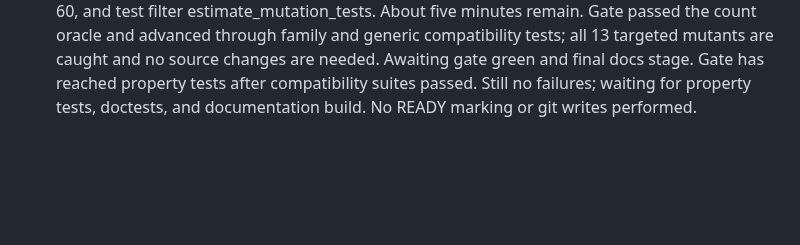
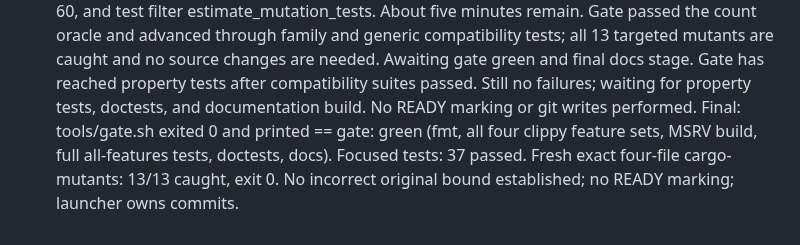
Before and after one commit to justanyone/math-prime-util, a Markdown page: docs/worker-notes/pc1-mpu-close-mutation-survivors-in-lucky-ramanujan-upper-t2332.md, the part around the change. Drawn GitHub-style; blank space fills up the shorter version.

Commit message:
wip(pc1-mpu-close-mutation-survivors-in-lucky-ramanujan-upper-t2332): interim snapshot 2026-10-21T04:44:06Z
Automatic launcher snapshot of uncommitted worker changes.

MW-Run-Class: author
MW-Round: 1
MW-Engine: codex
MW-Model: gpt-6.1-sol
MW-Size: m
MW-Effort: medium
MW-Run: pc1-mpu-close-mutation-survivors-in-lucky-ramanujan-upper-t2332-20261020-233246
MW-Host: wowbagger
MW-Base: 1955b7339b94
MW-Commit: 896ed63b258ad8734fc112efaeb6a634802a1b7b
MW-Rules: a7aa532dbf5e

```diff
--- a/docs/worker-notes/pc1-mpu-close-mutation-survivors-in-lucky-ramanujan-upper-t2332.md
+++ b/docs/worker-notes/pc1-mpu-close-mutation-survivors-in-lucky-ramanujan-upper-t2332.md
@@ -27,3 +27,4 @@ Fresh exact four-file cargo-mutants run complete: 13 tested, 13 caught, zero mis
 Gate checkpoint: still executing the count oracle, no failures; preserving the already verified implementation. Mutation run command used cargo mutants --no-config -C --offline -C --lib, four explicit -f paths, anchored regex for the 13 named sites, -j 2 --jobserver-tasks 4 --timeout 60, and test filter estimate_mutation_tests.
 About five minutes remain. Gate passed the count oracle and advanced through family and generic compatibility tests; all 13 targeted mutants are caught and no source changes are needed. Awaiting gate green and final docs stage.
 Gate has reached property tests after compatibility suites passed. Still no failures; waiting for property tests, doctests, and documentation build. No READY marking or git writes performed.
+Final: tools/gate.sh exited 0 and printed == gate: green (fmt, all four clippy feature sets, MSRV build, full all-features tests, doctests, docs). Focused tests: 37 passed. Fresh exact four-file cargo-mutants: 13/13 caught, exit 0. No incorrect original bound established; no READY marking; launcher owns commits.
```
